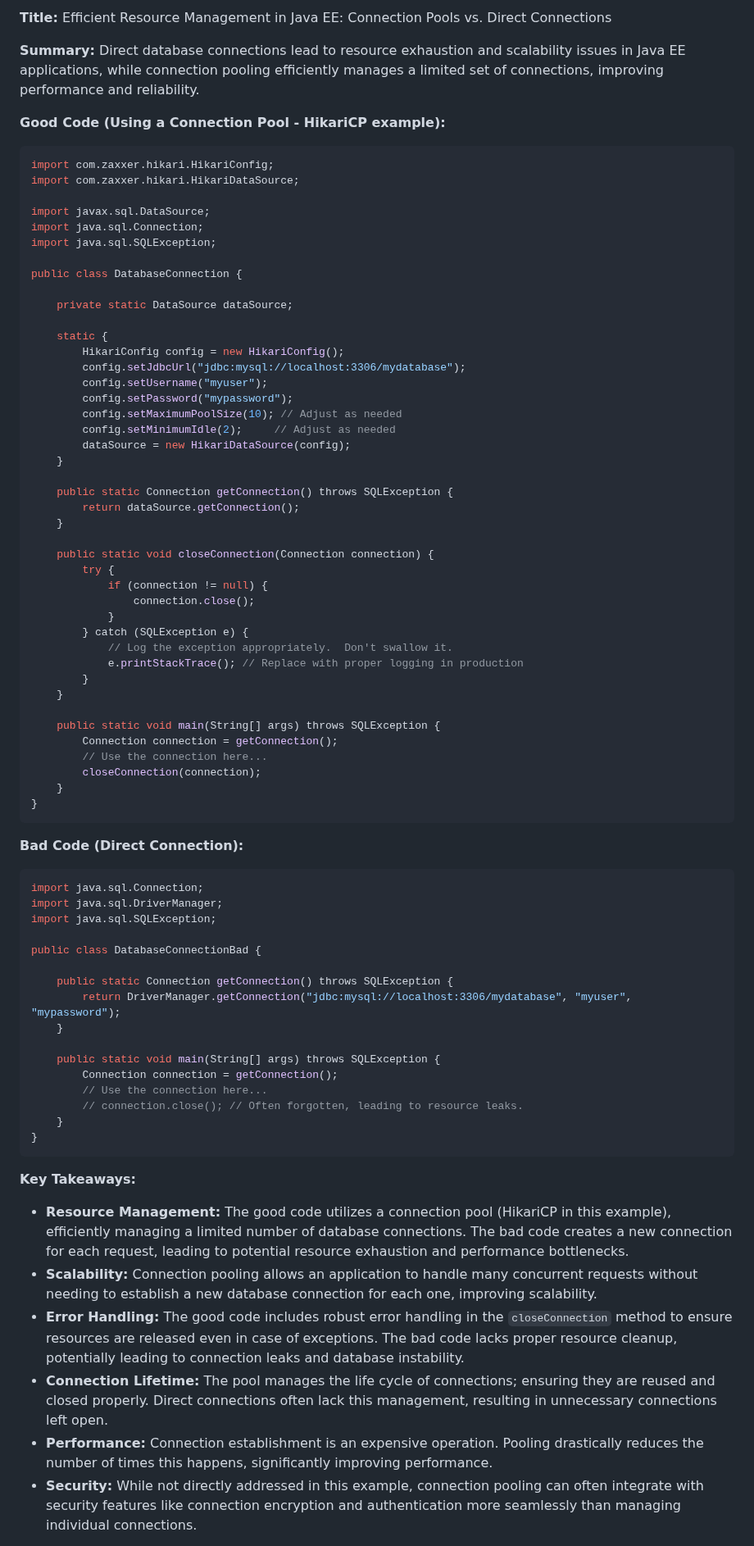
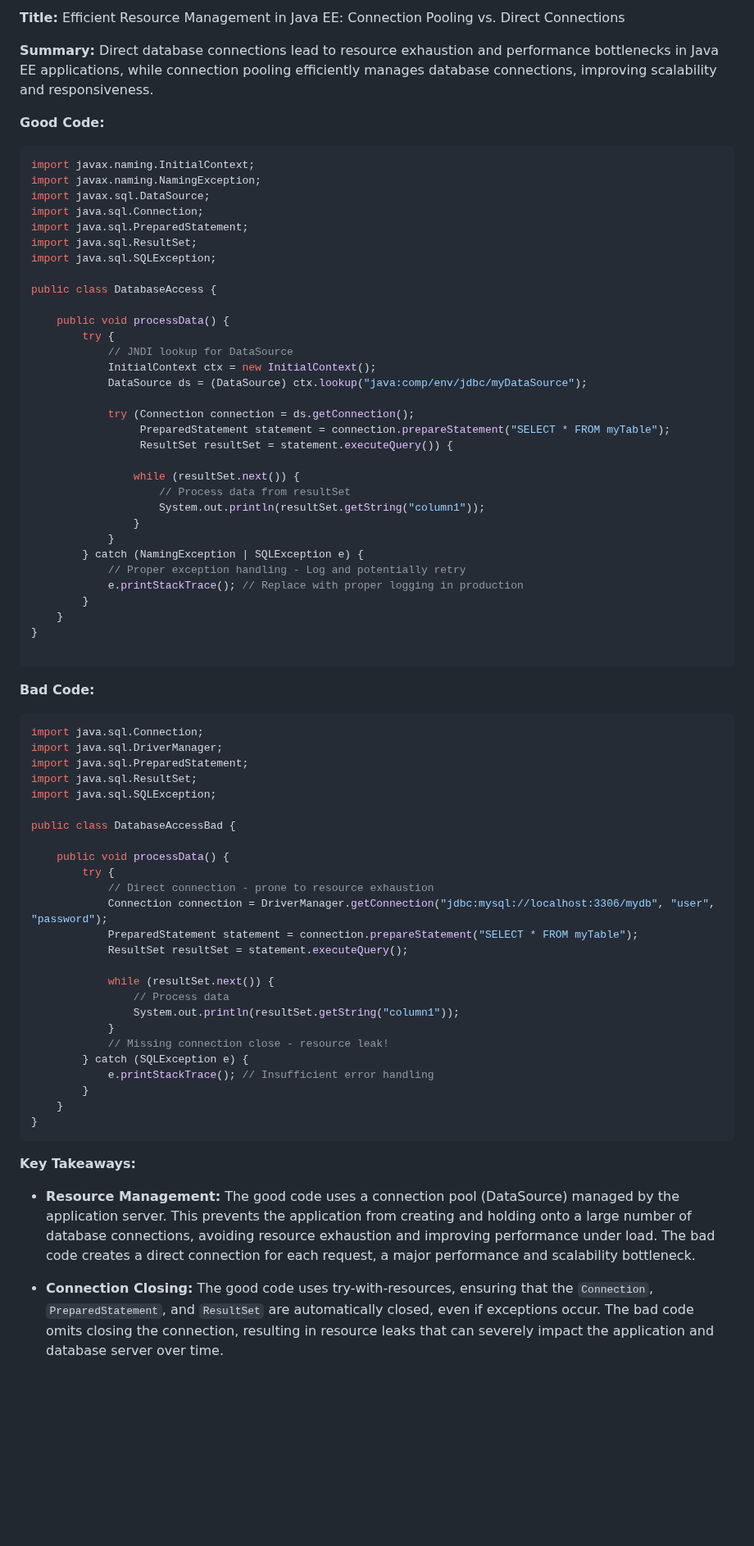
Before and after one commit to Mahefa-MaH/goodbadecode, a Markdown page: java_enterprise_programming.md, the part around one of its changes. Shown at 82% size. Drawn GitHub-style; blank space fills up the shorter version.

Commit message:
Updated java_enterprise_programming.md via auto push

````diff
--- a/java_enterprise_programming.md
+++ b/java_enterprise_programming.md
@@ -1,82 +1,77 @@
-**Title:** Efficient Resource Management in Java EE: Connection Pools vs. Direct Connections
+**Title:** Efficient Resource Management in Java EE: Connection Pooling vs. Direct Connections
 
-**Summary:**  Direct database connections lead to resource exhaustion and scalability issues in Java EE applications, while connection pooling efficiently manages a limited set of connections, improving performance and reliability.
+**Summary:**  Direct database connections lead to resource exhaustion and performance bottlenecks in Java EE applications, while connection pooling efficiently manages database connections, improving scalability and responsiveness.
 
-**Good Code (Using a Connection Pool - HikariCP example):**
+**Good Code:**
 
 ```java
-import com.zaxxer.hikari.HikariConfig;
-import com.zaxxer.hikari.HikariDataSource;
-
+import javax.naming.InitialContext;
+import javax.naming.NamingException;
 import javax.sql.DataSource;
 import java.sql.Connection;
+import java.sql.PreparedStatement;
+import java.sql.ResultSet;
 import java.sql.SQLException;
 
-public class DatabaseConnection {
+public class DatabaseAccess {
 
-    private static DataSource dataSource;
+    public void processData() {
+        try {
+            // JNDI lookup for DataSource
+            InitialContext ctx = new InitialContext();
+            DataSource ds = (DataSource) ctx.lookup("java:comp/env/jdbc/myDataSource");
 
-    static {
-        HikariConfig config = new HikariConfig();
-        config.setJdbcUrl("jdbc:mysql://localhost:3306/mydatabase");
-        config.setUsername("myuser");
-        config.setPassword("mypassword");
-        config.setMaximumPoolSize(10); // Adjust as needed
-        config.setMinimumIdle(2);     // Adjust as needed
-        dataSource = new HikariDataSource(config);
-    }
+            try (Connection connection = ds.getConnection();
+                 PreparedStatement statement = connection.prepareStatement("SELECT * FROM myTable");
+                 ResultSet resultSet = statement.executeQuery()) {
 
-    public static Connection getConnection() throws SQLException {
-        return dataSource.getConnection();
-    }
-
-    public static void closeConnection(Connection connection) {
-        try {
-            if (connection != null) {
-                connection.close();
+                while (resultSet.next()) {
+                    // Process data from resultSet
+                    System.out.println(resultSet.getString("column1"));
+                }
             }
-        } catch (SQLException e) {
-            // Log the exception appropriately.  Don't swallow it.
+        } catch (NamingException | SQLException e) {
+            // Proper exception handling - Log and potentially retry
             e.printStackTrace(); // Replace with proper logging in production
         }
     }
+}
 
-    public static void main(String[] args) throws SQLException {
-        Connection connection = getConnection();
-        // Use the connection here...
-        closeConnection(connection);
-    }
-}
 ```
 
-**Bad Code (Direct Connection):**
+**Bad Code:**
 
 ```java
 import java.sql.Connection;
 import java.sql.DriverManager;
+import java.sql.PreparedStatement;
+import java.sql.ResultSet;
 import java.sql.SQLException;
 
-public class DatabaseConnectionBad {
+public class DatabaseAccessBad {
 
-    public static Connection getConnection() throws SQLException {
-        return DriverManager.getConnection("jdbc:mysql://localhost:3306/mydatabase", "myuser", "mypassword");
-    }
+    public void processData() {
+        try {
+            // Direct connection - prone to resource exhaustion
+            Connection connection = DriverManager.getConnection("jdbc:mysql://localhost:3306/mydb", "user", "password");
+            PreparedStatement statement = connection.prepareStatement("SELECT * FROM myTable");
+            ResultSet resultSet = statement.executeQuery();
 
-    public static void main(String[] args) throws SQLException {
-        Connection connection = getConnection();
-        // Use the connection here...
-        // connection.close(); // Often forgotten, leading to resource leaks.
+            while (resultSet.next()) {
+                // Process data
+                System.out.println(resultSet.getString("column1"));
+            }
+            // Missing connection close - resource leak!
+        } catch (SQLException e) {
+            e.printStackTrace(); // Insufficient error handling
+        }
     }
 }
 ```
 
 **Key Takeaways:**
 
-* **Resource Management:** The good code utilizes a connection pool (HikariCP in this example), efficiently managing a limited number of database connections.  The bad code creates a new connection for each request, leading to potential resource exhaustion and performance bottlenecks.
-* **Scalability:** Connection pooling allows an application to handle many concurrent requests without needing to establish a new database connection for each one, improving scalability.
-* **Error Handling:** The good code includes robust error handling in the `closeConnection` method to ensure resources are released even in case of exceptions.  The bad code lacks proper resource cleanup, potentially leading to connection leaks and database instability.
-* **Connection Lifetime:**  The pool manages the life cycle of connections; ensuring they are reused and closed properly.  Direct connections often lack this management, resulting in unnecessary connections left open.
-* **Performance:** Connection establishment is an expensive operation.  Pooling drastically reduces the number of times this happens, significantly improving performance.
-* **Security:** While not directly addressed in this example, connection pooling can often integrate with security features like connection encryption and authentication more seamlessly than managing individual connections.
+* **Resource Management:** The good code uses a connection pool (DataSource) managed by the application server. This prevents the application from creating and holding onto a large number of database connections, avoiding resource exhaustion and improving performance under load.  The bad code creates a direct connection for each request, a major performance and scalability bottleneck.
 
+* **Connection Closing:** The good code uses try-with-resources, ensuring that the `Connection`, `PreparedStatement`, and `ResultSet` are automatically closed, even if exceptions occur.  The bad code omits closing the connection, resulting in resource leaks that can severely impact the application and database server over time.
 
````
Also changed, not shown: other parts of java_enterprise_programming.md (+5 -1 lines).
